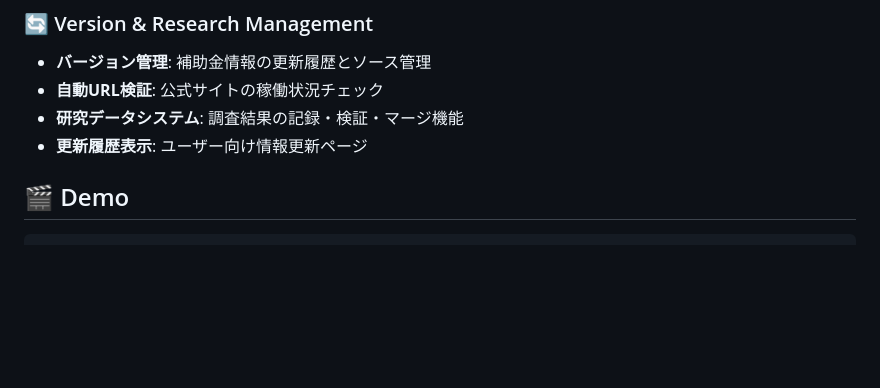
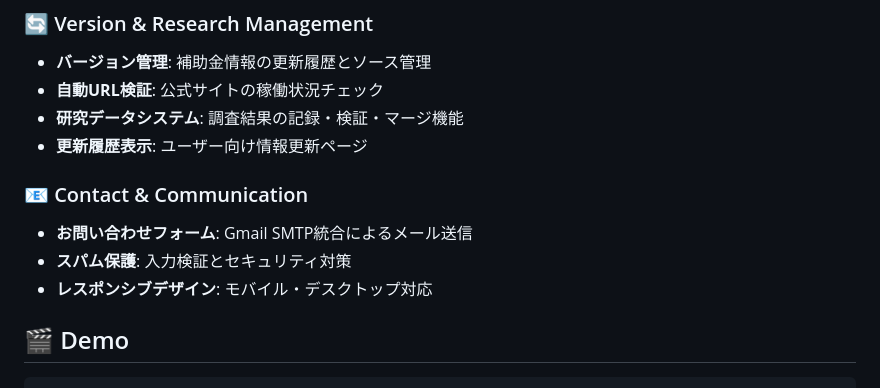
Before and after one commit to R9a00/shinseider, a Markdown page: README.md, the part around the change. Rendered like a GitHub page; blank space fills up the shorter version.

Commit message:
docs: Add contact form feature to README
🤖 Generated with [Claude Code](https://claude.ai/code)

Co-Authored-By: Claude <noreply@anthropic.com>

```diff
--- a/README.md
+++ b/README.md
@@ -48,6 +48,11 @@
 - **自動URL検証**: 公式サイトの稼働状況チェック
 - **研究データシステム**: 調査結果の記録・検証・マージ機能
 - **更新履歴表示**: ユーザー向け情報更新ページ
+
+### 📧 Contact & Communication
+- **お問い合わせフォーム**: Gmail SMTP統合によるメール送信
+- **スパム保護**: 入力検証とセキュリティ対策
+- **レスポンシブデザイン**: モバイル・デスクトップ対応
 
 ## 🎬 Demo
 
```
